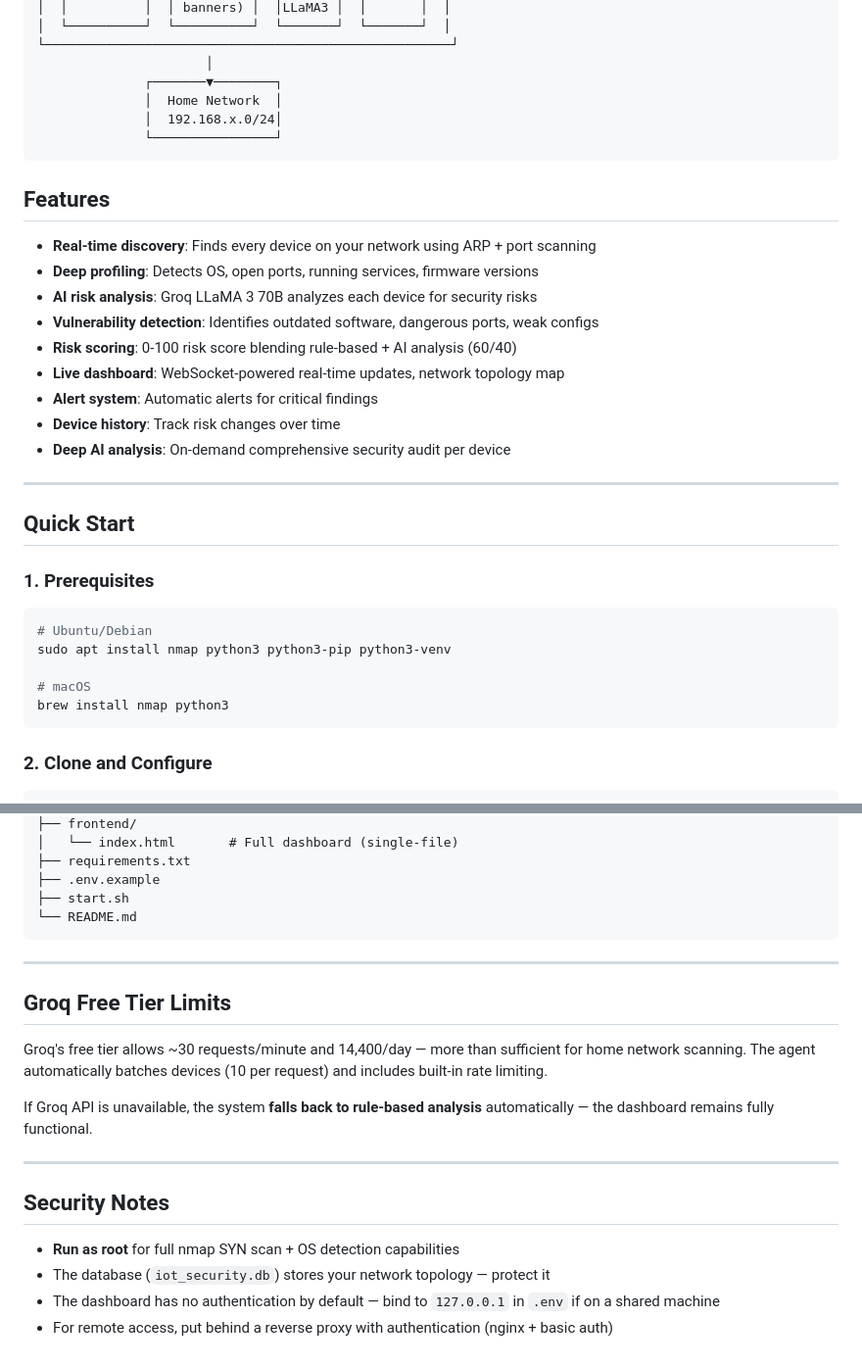
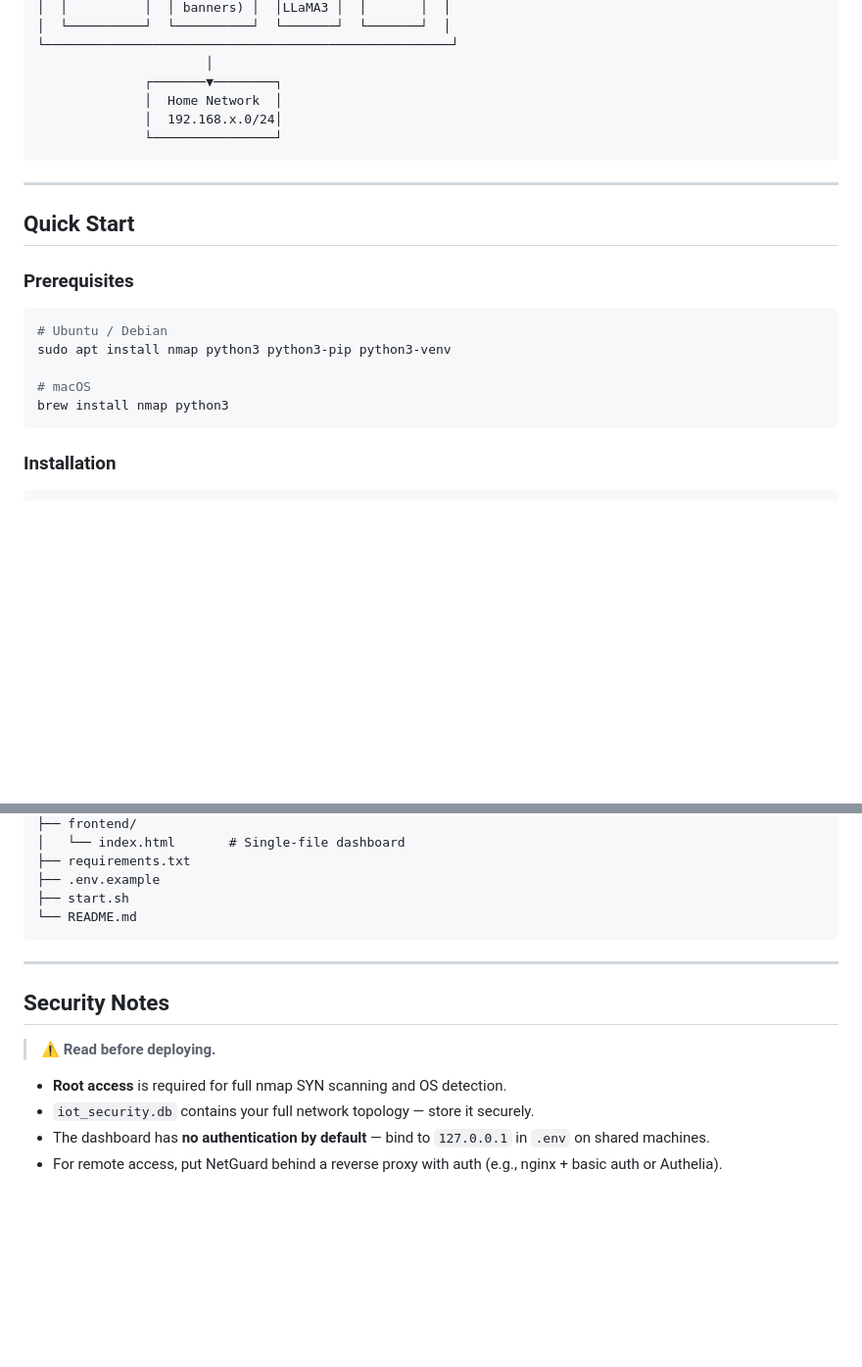
Before and after one commit to ishaan-pal/netguard-iot-security, a Markdown page: README.md, 2 parts joined by grey strips. Shown at 98% size. Rendered like a GitHub page; blank space fills up the shorter version.

````diff
--- a/README.md
+++ b/README.md
@@ -27,32 +66,18 @@ An AI-powered, production-ready home network security appliance that continuousl
               └────────────────┘
 ```
 
-## Features
-
-- **Real-time discovery**: Finds every device on your network using ARP + port scanning
-- **Deep profiling**: Detects OS, open ports, running services, firmware versions
-- **AI risk analysis**: Groq LLaMA 3 70B analyzes each device for security risks
-- **Vulnerability detection**: Identifies outdated software, dangerous ports, weak configs
-- **Risk scoring**: 0-100 risk score blending rule-based + AI analysis (60/40)
-- **Live dashboard**: WebSocket-powered real-time updates, network topology map
-- **Alert system**: Automatic alerts for critical findings
-- **Device history**: Track risk changes over time
-- **Deep AI analysis**: On-demand comprehensive security audit per device
-
 ---
 
 ## Quick Start
 
-### 1. Prerequisites
-
+### Prerequisites
 ```bash
-# Ubuntu/Debian
+# Ubuntu / Debian
 sudo apt install nmap python3 python3-pip python3-venv
 
 # macOS
 brew install nmap python3
 ```
 
-### 2. Clone and Configure
-
+### Installation
 ```bash
@@ -137,5 +170,5 @@ iot-security-appliance/
 ├── frontend/
-│   └── index.html       # Full dashboard (single-file)
+│   └── index.html       # Single-file dashboard
 ├── requirements.txt
 ├── .env.example
 ├── start.sh
@@ -144,17 +177,11 @@ iot-security-appliance/
 
 ---
 
-## Groq Free Tier Limits
-
-Groq's free tier allows ~30 requests/minute and 14,400/day — more than sufficient for home network scanning. The agent automatically batches devices (10 per request) and includes built-in rate limiting.
-
-If Groq API is unavailable, the system **falls back to rule-based analysis** automatically — the dashboard remains fully functional.
-
----
-
 ## Security Notes
 
-- **Run as root** for full nmap SYN scan + OS detection capabilities
-- The database (`iot_security.db`) stores your network topology — protect it
-- The dashboard has no authentication by default — bind to `127.0.0.1` in `.env` if on a shared machine
-- For remote access, put behind a reverse proxy with authentication (nginx + basic auth)
+> ⚠️ **Read before deploying.**
+
+- **Root access** is required for full nmap SYN scanning and OS detection.
+- `iot_security.db` contains your full network topology — store it securely.
+- The dashboard has **no authentication by default** — bind to `127.0.0.1` in `.env` on shared machines.
+- For remote access, put NetGuard behind a reverse proxy with auth (e.g., nginx + basic auth or Authelia).
````
Also changed, not shown: other parts of README.md (+90 -43 lines).
